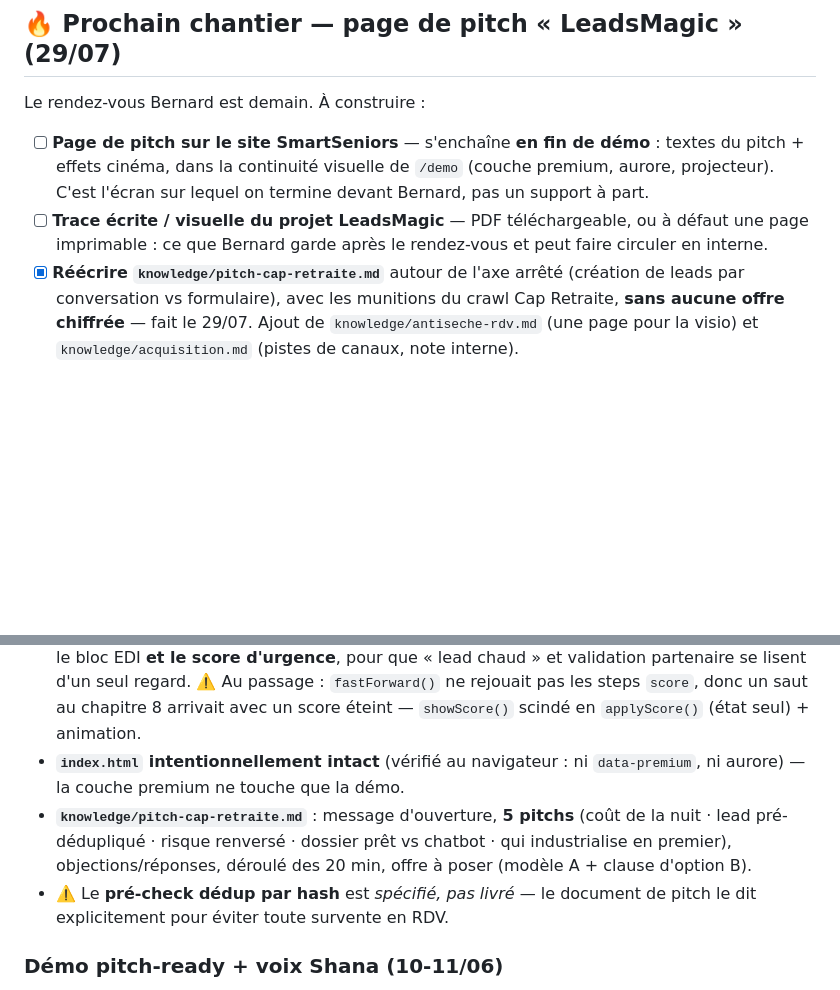
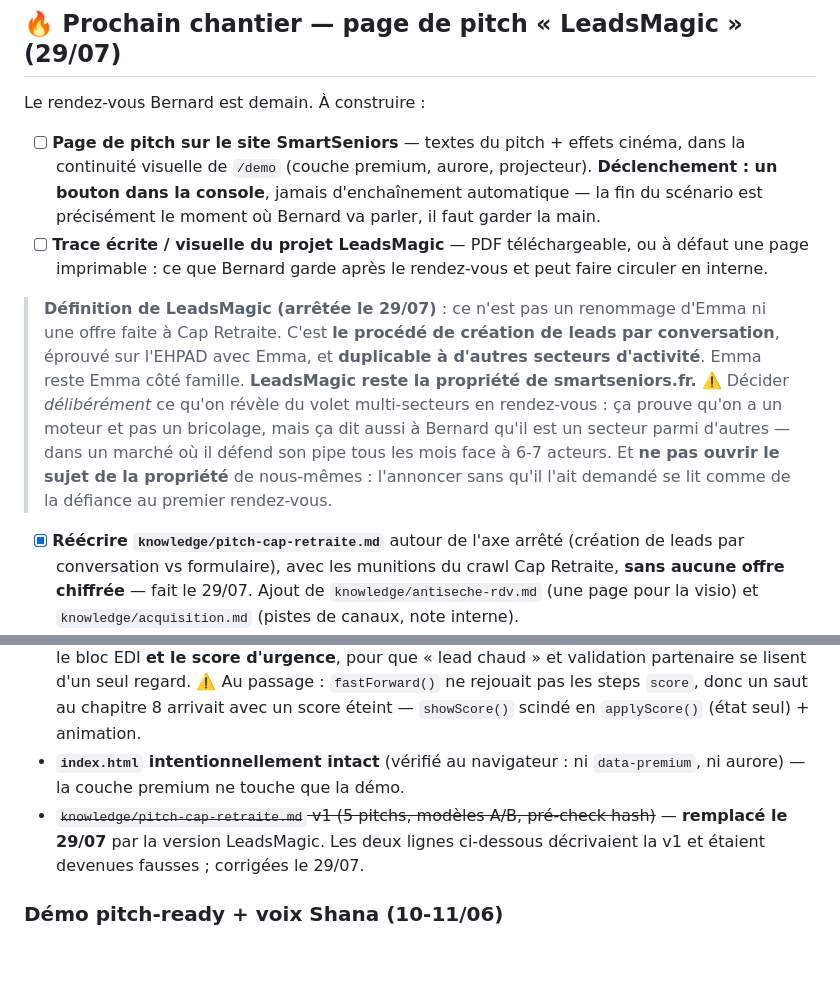
Before and after one commit to gityoni/smartseniors, a Markdown page: TASKS.md, 2 parts joined by grey strips. Drawn GitHub-style; blank space fills up the shorter version.

Commit message:
Mémoire : définition de LeadsMagic, déclenchement de la page, lignes périmées
LeadsMagic précisé : ce n'est ni un renommage d'Emma ni une offre faite à Cap
Retraite, mais le procédé de création de leads par conversation, éprouvé sur
l'EHPAD et duplicable à d'autres secteurs. Emma reste Emma côté famille, et le
procédé reste la propriété de smartseniors.fr.

Deux garde-fous notés avec la définition : le volet multi-secteurs se révèle
délibérément (il prouve qu'on a un moteur, mais il dit aussi à Bernard qu'il est
un secteur parmi d'autres, dans un marché où il défend son pipe tous les mois),
et on n'ouvre jamais soi-même le sujet de la propriété — l'annoncer sans qu'il
l'ait demandé se lit comme de la défiance au premier rendez-vous.

Page de pitch : déclenchement par bouton dans la console, jamais d'enchaînement
automatique. La fin du scénario est le moment où Bernard va parler.

Corrige aussi deux lignes de TASKS.md qui décrivaient la v1 de
pitch-cap-retraite.md (5 pitchs, modèles A/B, pré-check hash « spécifié mais pas
livré ») et contredisaient sa réécriture.

Co-Authored-By: Claude Opus 5 <noreply@anthropic.com>
Claude-Session: https://claude.ai/code/session_013rzyAb5apaq561tYdL5NF8

```diff
--- a/TASKS.md
+++ b/TASKS.md
@@ -7,8 +7,11 @@
 
 Le rendez-vous Bernard est demain. À construire :
 
-- [ ] **Page de pitch sur le site SmartSeniors** — s'enchaîne **en fin de démo** : textes du pitch + effets cinéma, dans la continuité visuelle de `/demo` (couche premium, aurore, projecteur). C'est l'écran sur lequel on termine devant Bernard, pas un support à part.
+- [ ] **Page de pitch sur le site SmartSeniors** — textes du pitch + effets cinéma, dans la continuité visuelle de `/demo` (couche premium, aurore, projecteur). **Déclenchement : un bouton dans la console**, jamais d'enchaînement automatique — la fin du scénario est précisément le moment où Bernard va parler, il faut garder la main.
 - [ ] **Trace écrite / visuelle du projet LeadsMagic** — PDF téléchargeable, ou à défaut une page imprimable : ce que Bernard garde après le rendez-vous et peut faire circuler en interne.
+
+> **Définition de LeadsMagic (arrêtée le 29/07)** : ce n'est pas un renommage d'Emma ni une offre faite à Cap Retraite. C'est **le procédé de création de leads par conversation**, éprouvé sur l'EHPAD avec Emma, et **duplicable à d'autres secteurs d'activité**. Emma reste Emma côté famille. **LeadsMagic reste la propriété de smartseniors.fr.**
+> ⚠️ Décider *délibérément* ce qu'on révèle du volet multi-secteurs en rendez-vous : ça prouve qu'on a un moteur et pas un bricolage, mais ça dit aussi à Bernard qu'il est un secteur parmi d'autres — dans un marché où il défend son pipe tous les mois face à 6-7 acteurs. Et **ne pas ouvrir le sujet de la propriété** de nous-mêmes : l'annoncer sans qu'il l'ait demandé se lit comme de la défiance au premier rendez-vous.
 - [x] **Réécrire `knowledge/pitch-cap-retraite.md`** autour de l'axe arrêté (création de leads par conversation vs formulaire), avec les munitions du crawl Cap Retraite, **sans aucune offre chiffrée** — fait le 29/07. Ajout de `knowledge/antiseche-rdv.md` (une page pour la visio) et `knowledge/acquisition.md` (pistes de canaux, note interne).
 - [ ] **Run à blanc depuis la machine du pitch** (1× + voix Emma studio) — le cache audio est **par datacenter**, un run fait ailleurs ne sert à rien.
 - [ ] **Vidéo de secours** du run complet avec le son (plan B réseau).
@@ -29,8 +32,7 @@ Le rendez-vous Bernard est demain. À construire :
 - **Vraie console de contrôle, fin de l'autoplay** : la démo démarrait toute seule à l'atterrissage — inutilisable en conditions de pitch. Désormais **écran d'attente** (« Démo prête » + résumé du scénario + bouton Lancer) et démarrage manuel. La console prend la place de la **barre de saisie**, désactivée et inutile en mode Démo → **zéro pixel vertical perdu** : bouton principal (Lancer / Pause / Reprendre / Relancer, il porte l'action suivante et jamais l'état courant), Reprendre, barre de progression, compteur `n / 49`, et **saut de chapitre** (8 chapitres : Accueil, Fugue nocturne, AGGIR→GIR, « Vous êtes qui ? », Budget, Consentement, Création du dossier, Transmission EDI). Le saut appelle `fastForward()` qui rejoue muettement bulles et champs — sinon on arriverait au budget avec un dossier vide. Les chapitres sont générés depuis un `chapter:` posé sur les steps, pas de liste à maintenir en double. ⚠️ `[hidden]` ne masque pas `.chat-input` / `.dconsole` : leur `display:flex` d'auteur l'emporte sur la feuille UA, il faut un `display:none` explicite. Boutons Pause/Rejouer retirés de l'en-tête d'Emma (et leur CSS morte supprimée).
 - **Réglages après première relecture** : (1) respiration après capture raccourcie — projecteur 900 → 640 → **450 ms**, attente 1 000 → 700 → **510 ms**, et surtout le **fondu 320 → 200 ms** — sur 640 ms de projecteur plus de la moitié du temps était passée à fondre, donc raccourcir le seul minuteur aurait donné un clignotement (scénario 125 → **118 s**) ; (2) les deux boutons de la console affichaient « Reprendre » (le principal en pause + le secondaire) → le secondaire redevient **« Rejouer »** ; (3) **projecteur sur la validation EDI** (`.spot-edi`) : tout s'éteint sauf le bloc EDI **et le score d'urgence**, pour que « lead chaud » et validation partenaire se lisent d'un seul regard. ⚠️ Au passage : `fastForward()` ne rejouait pas les steps `score`, donc un saut au chapitre 8 arrivait avec un score éteint — `showScore()` scindé en `applyScore()` (état seul) + animation.
 - **`index.html` intentionnellement intact** (vérifié au navigateur : ni `data-premium`, ni aurore) — la couche premium ne touche que la démo.
-- **`knowledge/pitch-cap-retraite.md`** : message d'ouverture, **5 pitchs** (coût de la nuit · lead pré-dédupliqué · risque renversé · dossier prêt vs chatbot · qui industrialise en premier), objections/réponses, déroulé des 20 min, offre à poser (modèle A + clause d'option B).
-- ⚠️ Le **pré-check dédup par hash** est *spécifié, pas livré* — le document de pitch le dit explicitement pour éviter toute survente en RDV.
+- ~~`knowledge/pitch-cap-retraite.md` v1 (5 pitchs, modèles A/B, pré-check hash)~~ — **remplacé le 29/07** par la version LeadsMagic. Les deux lignes ci-dessous décrivaient la v1 et étaient devenues fausses ; corrigées le 29/07.
 
 ### Démo pitch-ready + voix Shana (10-11/06)
 - **Layout face-à-face plein écran** : carte à hauteur viewport, chat + dossier défilent **en interne** (plus aucun scroll de page), dossier auto-scroll vers le champ qui se remplit, **play/pause + Rejouer toujours visibles** (texte blanc dans les 2 états).
```
Also changed, not shown: CLAUDE.md (+4 -0 lines).
